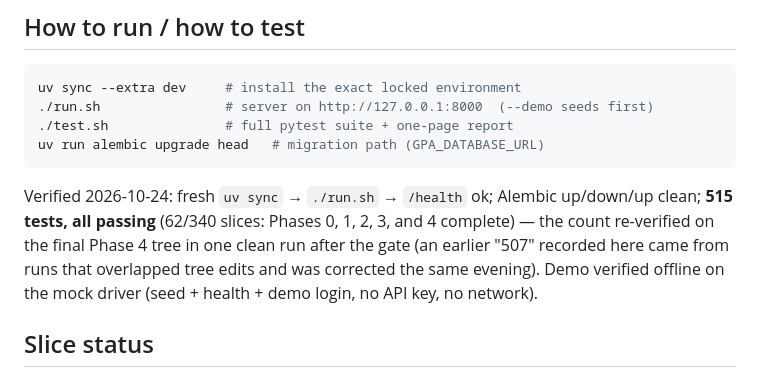
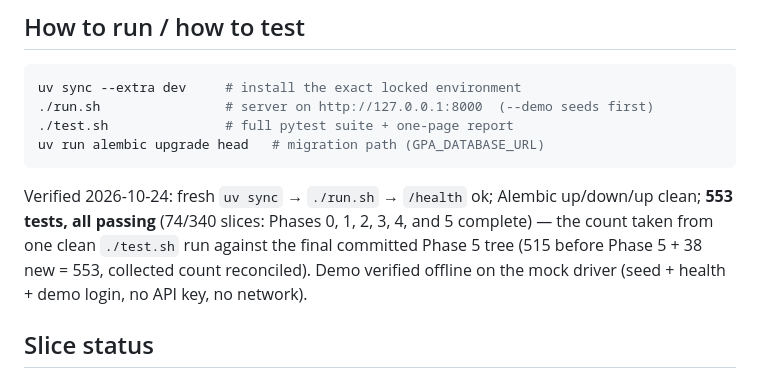
Before and after one commit to hrabanazviking/RuneForgeAI-Samkoma, a Markdown page: PROJECT_MEMORY_MAP.md, the part around the change. GitHub-like rendering.

Commit message:
Phase 5 close-out: verified counts in the memory map (553 tests, 74/340)

````diff
--- a/PROJECT_MEMORY_MAP.md
+++ b/PROJECT_MEMORY_MAP.md
@@ -23,12 +23,12 @@ uv run alembic upgrade head   # migration path (GPA_DATABASE_URL)
 ```
 
 Verified 2026-10-24: fresh `uv sync` → `./run.sh` → `/health` ok;
-Alembic up/down/up clean; **515 tests, all passing** (62/340 slices:
-Phases 0, 1, 2, 3, and 4 complete) — the count re-verified on the
-final Phase 4 tree in one clean run after the gate (an earlier
-"507" recorded here came from runs that overlapped tree edits and
-was corrected the same evening). Demo verified offline on the mock
-driver (seed + health + demo login, no API key, no network).
+Alembic up/down/up clean; **553 tests, all passing** (74/340 slices:
+Phases 0, 1, 2, 3, 4, and 5 complete) — the count taken from one
+clean `./test.sh` run against the final committed Phase 5 tree
+(515 before Phase 5 + 38 new = 553, collected count reconciled).
+Demo verified offline on the mock driver (seed + health + demo
+login, no API key, no network).
 
 ## Slice status
 
````
